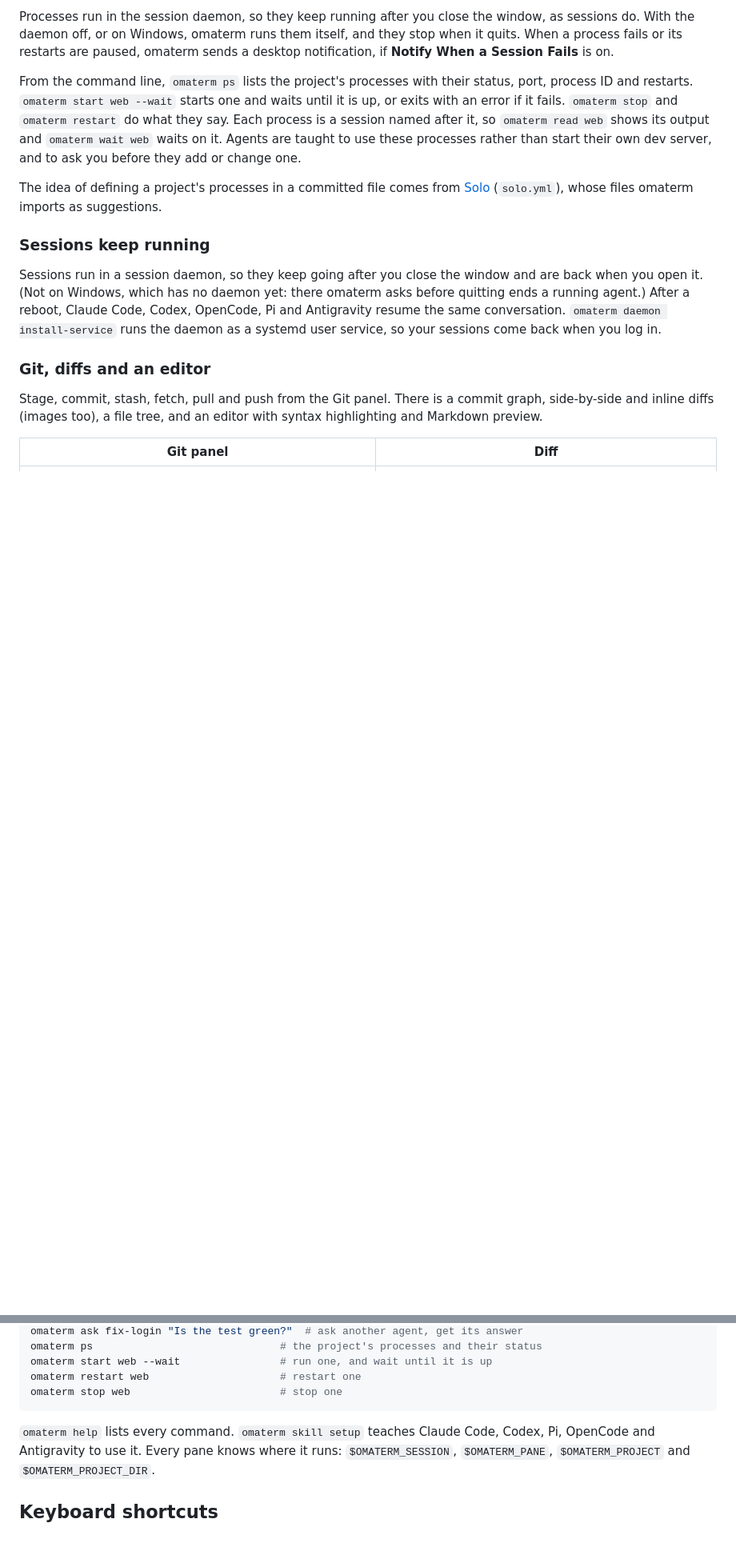
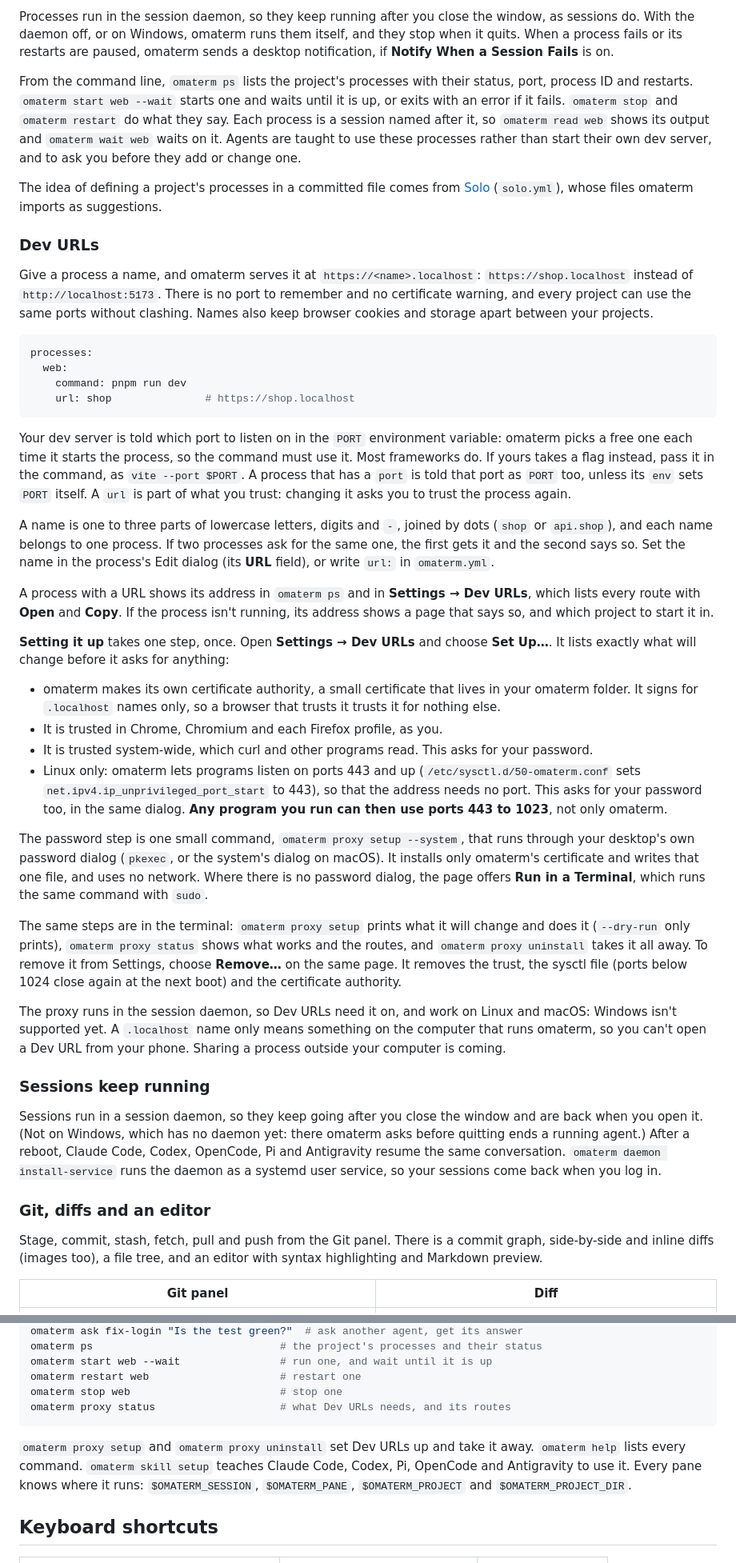
Before and after one commit to fachrihawari/omaterm, a Markdown page: README.md, 2 parts joined by grey strips. Shown at 80% size. Rendered like a GitHub page; blank space fills up the shorter version.

Commit message:
The README explains Dev URLs, and the design notes say what was built
A section after Project processes tells what a process's url does, how to set it up once (what it changes and why it asks for the password), how to see and remove it, and that a phone can't open a .localhost name. solo.md 6.2b and the Settings design say where the build differs from the design.

Co-Authored-By: Claude Sonnet 5.5 <noreply@anthropic.com>

````diff
--- a/README.md
+++ b/README.md
@@ -228,6 +232,72 @@ dev server, and to ask you before they add or change one.
 The idea of defining a project's processes in a committed file comes from
 [Solo](https://soloterm.com) (`solo.yml`), whose files omaterm imports as
 suggestions.
+
+### Dev URLs
+
+Give a process a name, and omaterm serves it at `https://<name>.localhost`:
+`https://shop.localhost` instead of `http://localhost:5173`. There is no port
+to remember and no certificate warning, and every project can use the
+same ports without clashing. Names also keep browser cookies and storage apart
+between your projects.
+
+```yaml
+processes:
+  web:
+    command: pnpm run dev
+    url: shop               # https://shop.localhost
+```
+
+Your dev server is told which port to listen on in the `PORT` environment
+variable: omaterm picks a free one each time it starts the process, so the
+command must use it. Most frameworks do. If yours takes a flag instead, pass
+it in the command, as `vite --port $PORT`. A process that has a `port` is told
+that port as `PORT` too, unless its `env` sets `PORT` itself. A `url` is
+part of what you trust: changing it asks you to trust the process again.
+
+A name is one to three parts of lowercase letters, digits and `-`, joined by
+dots (`shop` or `api.shop`), and each name belongs to one process. If two
+processes ask for the same one, the first gets it and the second says so. Set
+the name in the process's Edit dialog (its **URL** field), or write `url:` in
+`omaterm.yml`.
+
+A process with a URL shows its address in `omaterm ps` and in
+**Settings → Dev URLs**, which lists every route with **Open** and **Copy**.
+If the process isn't running, its address shows a page that says so, and
+which project to start it in.
+
+**Setting it up** takes one step, once. Open **Settings → Dev URLs** and choose
+**Set Up…**. It lists exactly what will change before it asks for anything:
+
+- omaterm makes its own certificate authority, a small certificate that lives
+  in your omaterm folder. It signs for `.localhost` names only, so a browser
+  that trusts it trusts it for nothing else.
+- It is trusted in Chrome, Chromium and each Firefox profile, as you.
+- It is trusted system-wide, which curl and other programs read. This asks for
+  your password.
+- Linux only: omaterm lets programs listen on ports 443 and up
+  (`/etc/sysctl.d/50-omaterm.conf` sets `net.ipv4.ip_unprivileged_port_start`
+  to 443), so that the address needs no port. This asks for your password
+  too, in the same dialog. **Any program you run can then use ports
+  443 to 1023**, not only omaterm.
+
+The password step is one small command, `omaterm proxy setup --system`, that
+runs through your desktop's own password dialog (`pkexec`, or the system's
+dialog on macOS). It installs only omaterm's certificate and writes that one
+file, and uses no network. Where there is no password dialog, the page offers
+**Run in a Terminal**, which runs the same command with `sudo`.
+
+The same steps are in the terminal: `omaterm proxy setup` prints what it
+will change and does it (`--dry-run` only prints), `omaterm proxy status`
+shows what works and the routes, and `omaterm proxy uninstall` takes it all
+away. To remove it from Settings, choose **Remove…** on the same page. It
+removes the trust, the sysctl file (ports below 1024 close again at the next
+boot) and the certificate authority.
+
+The proxy runs in the session daemon, so Dev URLs need it on, and work on
+Linux and macOS: Windows isn't supported yet. A `.localhost` name only means
+something on the computer that runs omaterm, so you can't open a Dev URL from
+your phone. Sharing a process outside your computer is coming.
 
 ### Sessions keep running
 
@@ -316,9 +386,11 @@ omaterm ps                              # the project's processes and their stat
 omaterm start web --wait                # run one, and wait until it is up
 omaterm restart web                     # restart one
 omaterm stop web                        # stop one
+omaterm proxy status                    # what Dev URLs needs, and its routes
 ```
 
-`omaterm help` lists every command. `omaterm skill setup` teaches Claude
+`omaterm proxy setup` and `omaterm proxy uninstall` set Dev URLs up and take
+it away. `omaterm help` lists every command. `omaterm skill setup` teaches Claude
 Code, Codex, Pi, OpenCode and Antigravity to use it. Every pane knows where it runs:
 `$OMATERM_SESSION`, `$OMATERM_PANE`, `$OMATERM_PROJECT` and
 `$OMATERM_PROJECT_DIR`.
````
Also changed, not shown: other parts of README.md (+4 -0 lines), docs/design/settings-window.md (+7 -1 lines), docs/research/solo.md (+7 -0 lines).
